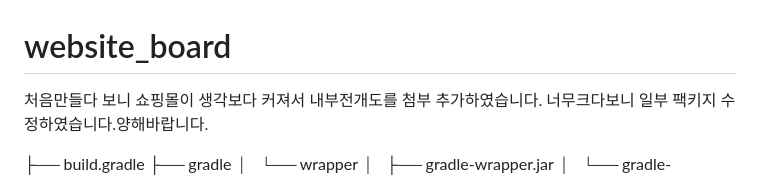
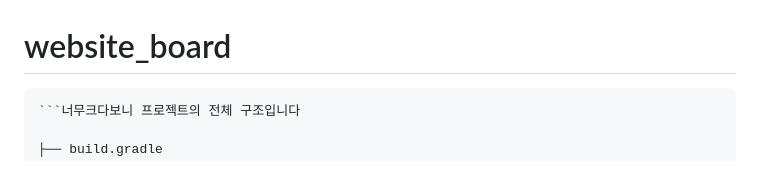
Before and after one commit to RedSunSmile/website_board, a Markdown page: README2(전개도).md, the part around the change. Rendered like a GitHub page.

````diff
--- a/README2(전개도).md
+++ b/README2(전개도).md
@@ -1,6 +1,6 @@
 # website_board
-처음만들다 보니 쇼핑몰이 생각보다 커져서 내부전개도를 첨부 추가하였습니다.
-너무크다보니 일부 팩키지 수정하였습니다.양해바랍니다.
+```처음만들다 보니 쇼핑몰이 생각보다 커져서 내부전개도를 첨부 추가하였습니다.
+```너무크다보니 프로젝트의 전체 구조입니다
 
 ├── build.gradle
 ├── gradle
````
